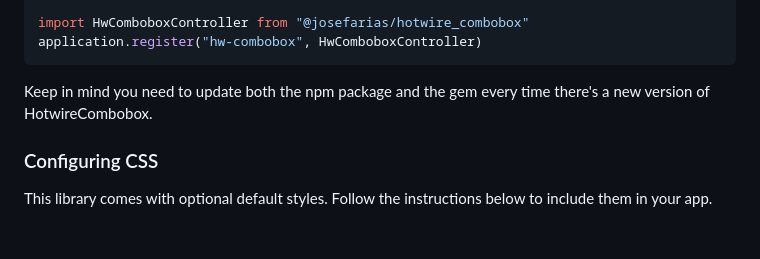
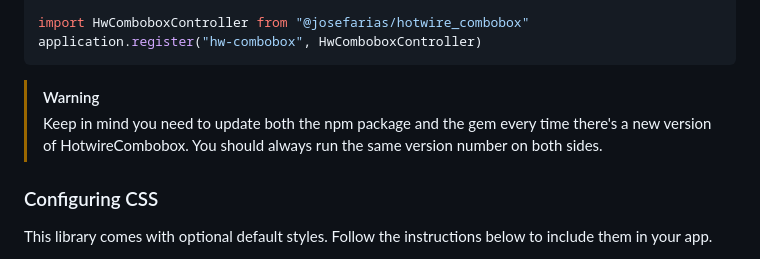
Before and after one commit to josefarias/hotwire_combobox, a Markdown page: README.md, the part around the change. Rendered like a GitHub page; blank space fills up the shorter version.

````diff
--- a/README.md
+++ b/README.md
@@ -80,7 +80,8 @@ import HwComboboxController from "@josefarias/hotwire_combobox"
 application.register("hw-combobox", HwComboboxController)
 ```
 
-Keep in mind you need to update both the npm package and the gem every time there's a new version of HotwireCombobox.
+> [!WARNING]
+> Keep in mind you need to update both the npm package and the gem every time there's a new version of HotwireCombobox. You should always run the same version number on both sides.
 
 ### Configuring CSS
 
````
